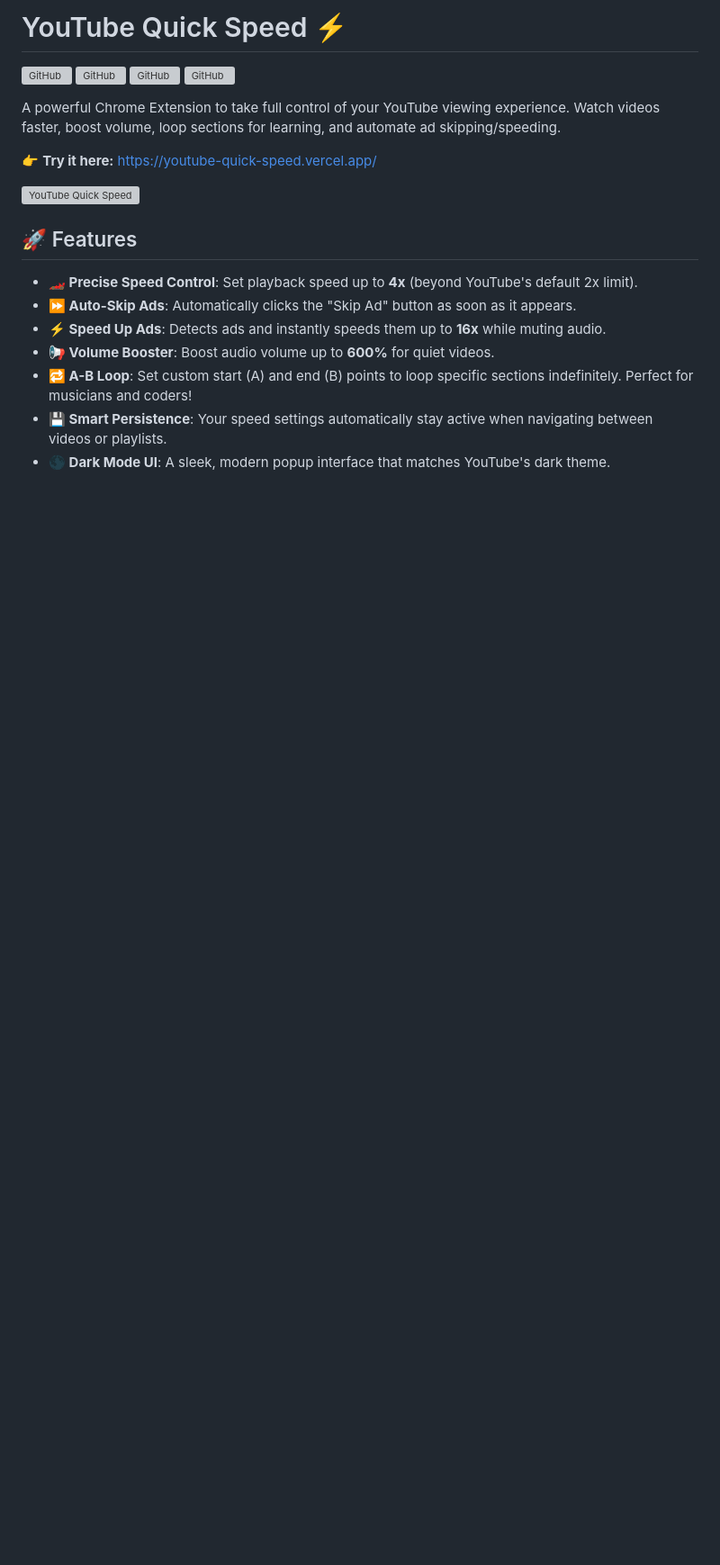
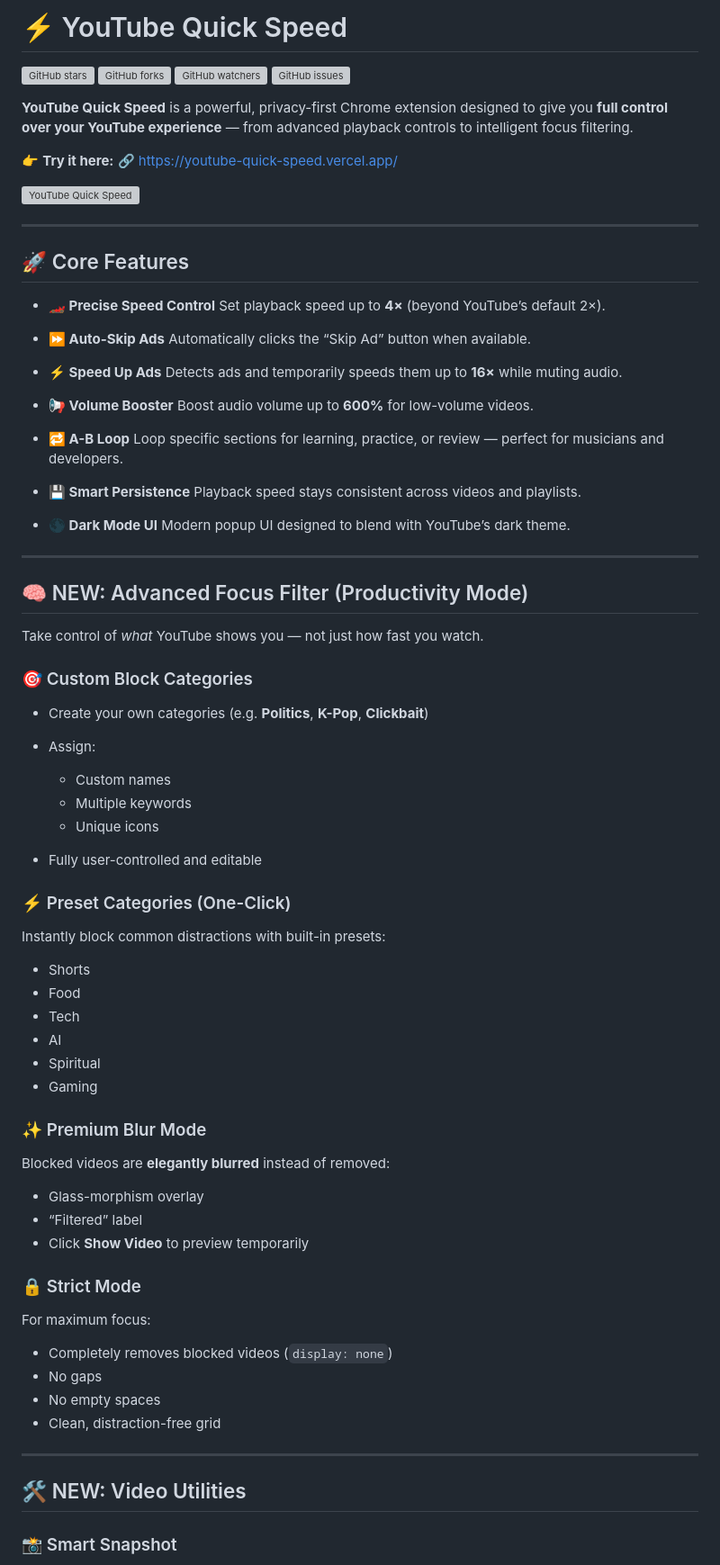
Before and after one commit to bhargav1997/youtube-quick-speed, a Markdown page: README.md, the part around one of its changes. Shown at 90% size. Rendered like a GitHub page; blank space fills up the shorter version; grey boxes are pictures that could not be loaded.

```diff
--- a/README.md
+++ b/README.md
@@ -1,22 +1,89 @@
-# YouTube Quick Speed ⚡️
+# ⚡ YouTube Quick Speed
 
-[![GitHub](https://img.shields.io/github/stars/bhargav1997/youtube-quick-speed?style=social)](https://github.com/bhargav1997/youtube-quick-speed/stargazers)
-[![GitHub](https://img.shields.io/github/forks/bhargav1997/youtube-quick-speed?style=social)](https://github.com/bhargav1997/youtube-quick-speed/network/members)
-[![GitHub](https://img.shields.io/github/watchers/bhargav1997/youtube-quick-speed?style=social)](https://github.com/bhargav1997/youtube-quick-speed/watchers)
-[![GitHub](https://img.shields.io/github/issues/bhargav1997/youtube-quick-speed?style=social)](https://github.com/bhargav1997/youtube-quick-speed/issues)
+[![GitHub stars](https://img.shields.io/github/stars/bhargav1997/youtube-quick-speed?style=social)](https://github.com/bhargav1997/youtube-quick-speed/stargazers)
+[![GitHub forks](https://img.shields.io/github/forks/bhargav1997/youtube-quick-speed?style=social)](https://github.com/bhargav1997/youtube-quick-speed/network/members)
+[![GitHub watchers](https://img.shields.io/github/watchers/bhargav1997/youtube-quick-speed?style=social)](https://github.com/bhargav1997/youtube-quick-speed/watchers)
+[![GitHub issues](https://img.shields.io/github/issues/bhargav1997/youtube-quick-speed?style=social)](https://github.com/bhargav1997/youtube-quick-speed/issues)
 
-A powerful Chrome Extension to take full control of your YouTube viewing experience. Watch videos faster, boost volume, loop sections for learning, and automate ad skipping/speeding.
+**YouTube Quick Speed** is a powerful, privacy-first Chrome extension designed to give you **full control over your YouTube experience** — from advanced playback controls to intelligent focus filtering.
 
-👉 **Try it here:** [https://youtube-quick-speed.vercel.app/](https://youtube-quick-speed.vercel.app/)
+👉 **Try it here:**
+🔗 [https://youtube-quick-speed.vercel.app/](https://youtube-quick-speed.vercel.app/)
 
 ![YouTube Quick Speed](thumbnail.png)
 
-## 🚀 Features
+---
 
--  **🏎 Precise Speed Control**: Set playback speed up to **4x** (beyond YouTube's default 2x limit).
--  **⏩ Auto-Skip Ads**: Automatically clicks the "Skip Ad" button as soon as it appears.
--  **⚡️ Speed Up Ads**: Detects ads and instantly speeds them up to **16x** while muting audio.
--  **📢 Volume Booster**: Boost audio volume up to **600%** for quiet videos.
--  **🔁 A-B Loop**: Set custom start (A) and end (B) points to loop specific sections indefinitely. Perfect for musicians and coders!
--  **💾 Smart Persistence**: Your speed settings automatically stay active when navigating between videos or playlists.
--  **🌑 Dark Mode UI**: A sleek, modern popup interface that matches YouTube's dark theme.
+## 🚀 Core Features
+
+* **🏎 Precise Speed Control**
+  Set playback speed up to **4×** (beyond YouTube’s default 2×).
+
+* **⏩ Auto-Skip Ads**
+  Automatically clicks the “Skip Ad” button when available.
+
+* **⚡ Speed Up Ads**
+  Detects ads and temporarily speeds them up to **16×** while muting audio.
+
+* **📢 Volume Booster**
+  Boost audio volume up to **600%** for low-volume videos.
+
+* **🔁 A-B Loop**
+  Loop specific sections for learning, practice, or review — perfect for musicians and developers.
+
+* **💾 Smart Persistence**
+  Playback speed stays consistent across videos and playlists.
+
+* **🌑 Dark Mode UI**
+  Modern popup UI designed to blend with YouTube’s dark theme.
+
+---
+
+## 🧠 NEW: Advanced Focus Filter (Productivity Mode)
+
+Take control of *what* YouTube shows you — not just how fast you watch.
+
+### 🎯 Custom Block Categories
+
+* Create your own categories (e.g. **Politics**, **K-Pop**, **Clickbait**)
+* Assign:
+
+  * Custom names
+  * Multiple keywords
+  * Unique icons
+* Fully user-controlled and editable
+
+### ⚡ Preset Categories (One-Click)
+
+Instantly block common distractions with built-in presets:
+
+* Shorts
+* Food
+* Tech
+* AI
+* Spiritual
+* Gaming
+
+### ✨ Premium Blur Mode
+
+Blocked videos are **elegantly blurred** instead of removed:
+
+* Glass-morphism overlay
+* “Filtered” label
+* Click **Show Video** to preview temporarily
+
+### 🔒 Strict Mode
+
+For maximum focus:
+
+* Completely removes blocked videos (`display: none`)
+* No gaps
+* No empty spaces
+* Clean, distraction-free grid
+
+---
+
+## 🛠 NEW: Video Utilities
+
+### 📸 Smart Snapshot
+
```
Also changed, not shown: other parts of README.md (+75 -35 lines).
